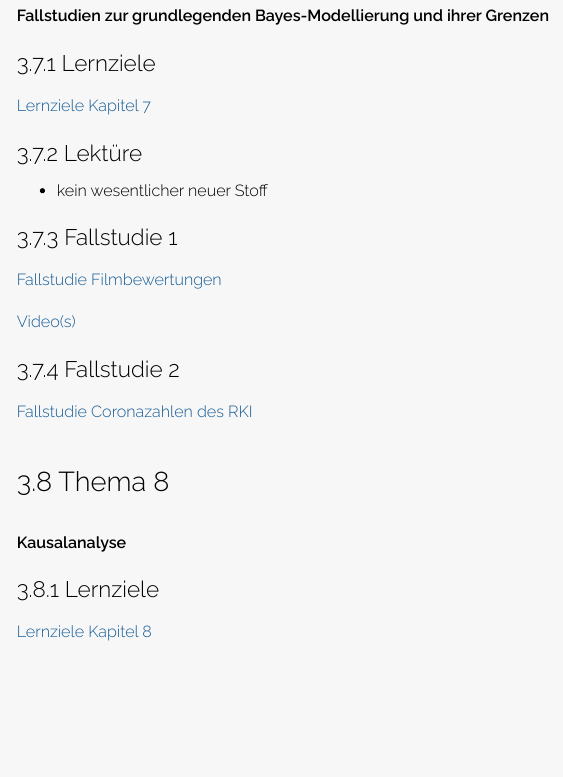
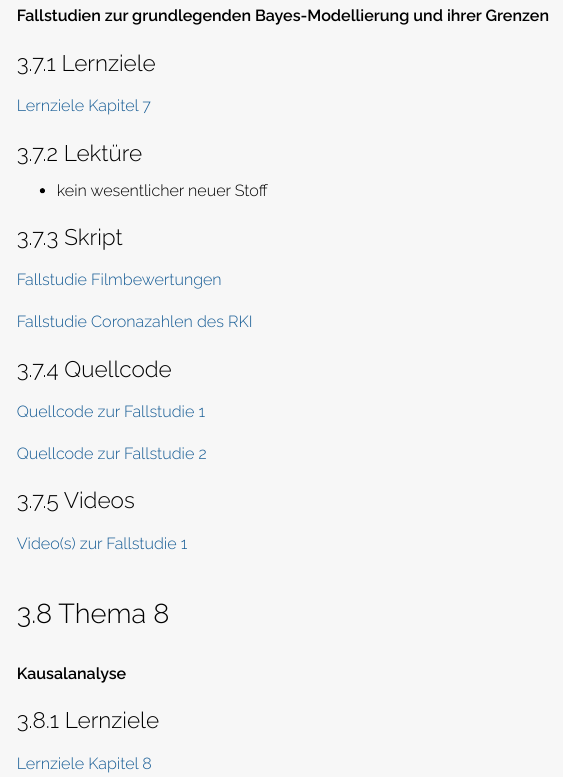
Before and after one commit to sebastiansauer/bayes-start, an R Markdown document (index.Rmd): the page in a window 1100 px wide, from 7260 px down. The pictures show the output file index.html that the author committed with the source, opened offline.

Commit message:
add source code url

```diff
--- a/index.Rmd
+++ b/index.Rmd
@@ -436,16 +436,31 @@ Beide Bücher sind als Lektüre zu empfehlen.
 - kein wesentlicher neuer Stoff
 
 
-### Fallstudie 1
+### Skript
+
 
 [Fallstudie Filmbewertungen](https://sebastiansauer.github.io/QM2-Folien/Themen/Fallstudien/Thema5-Fallstudie.html)
 
-[Video(s)](https://youtube.com/playlist?list=PLRR4REmBgpIFR226XcTUpot2yC6U0gycd)
 
-### Fallstudie 2
+
+
+
 
 [Fallstudie Coronazahlen des RKI](https://data-se.netlify.app/2021/11/27/analyse-der-rki-coronadaten/)
 
+
+### Quellcode
+
+[Quellcode zur Fallstudie 1](https://github.com/sebastiansauer/QM2-Folien/blob/main/Themen/Fallstudien/Thema5-Fallstudie.Rmd)
+
+[Quellcode zur Fallstudie 2](https://github.com/sebastiansauer/sesa-blog/blob/main/content/post/2021-11-27-analyse-der-rki-coronadaten/index.Rmd)
+
+
+
+### Videos
+
+
+[Video(s) zur Fallstudie 1](https://youtube.com/playlist?list=PLRR4REmBgpIFR226XcTUpot2yC6U0gycd)
 
 
 
```
Also changed, not shown: index.html.
